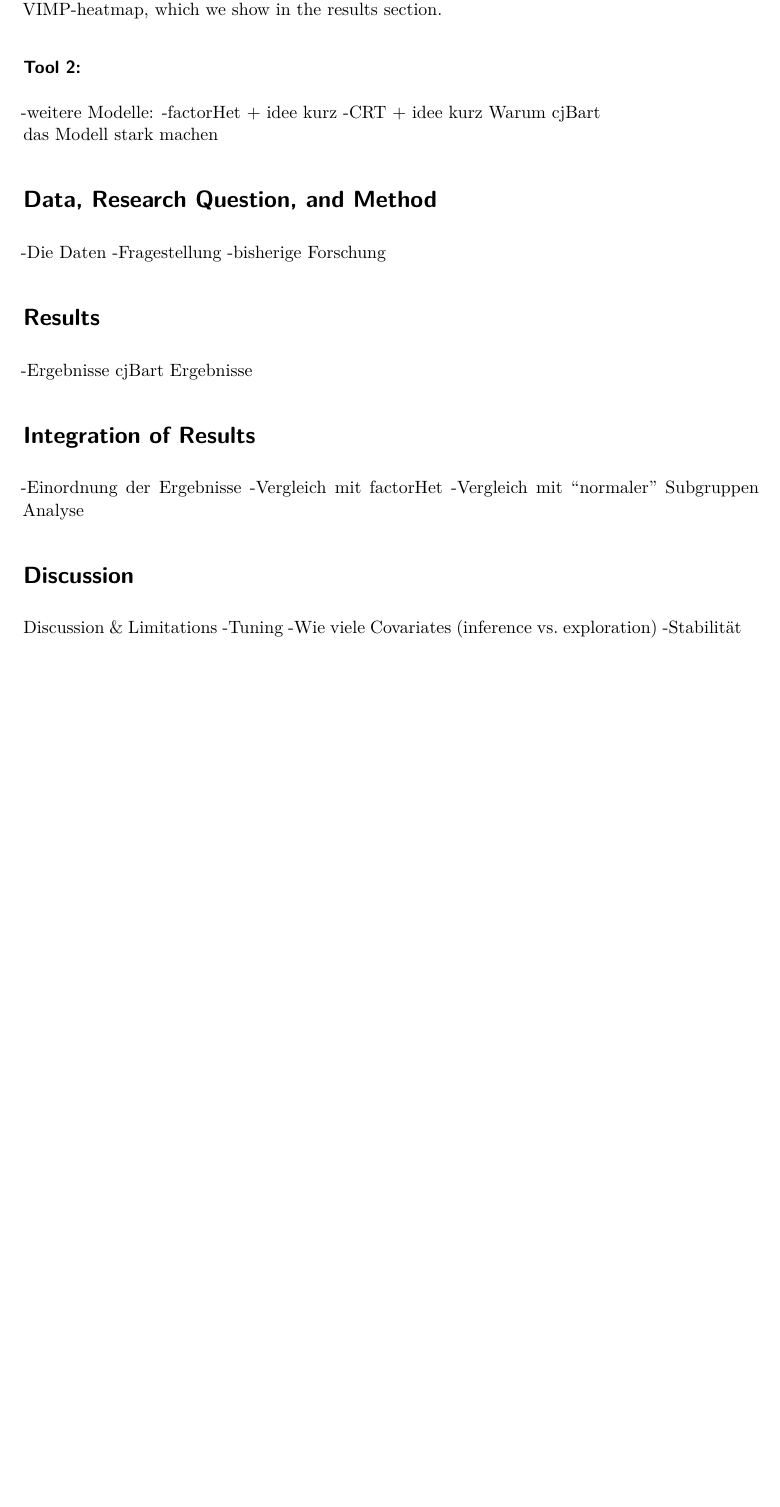
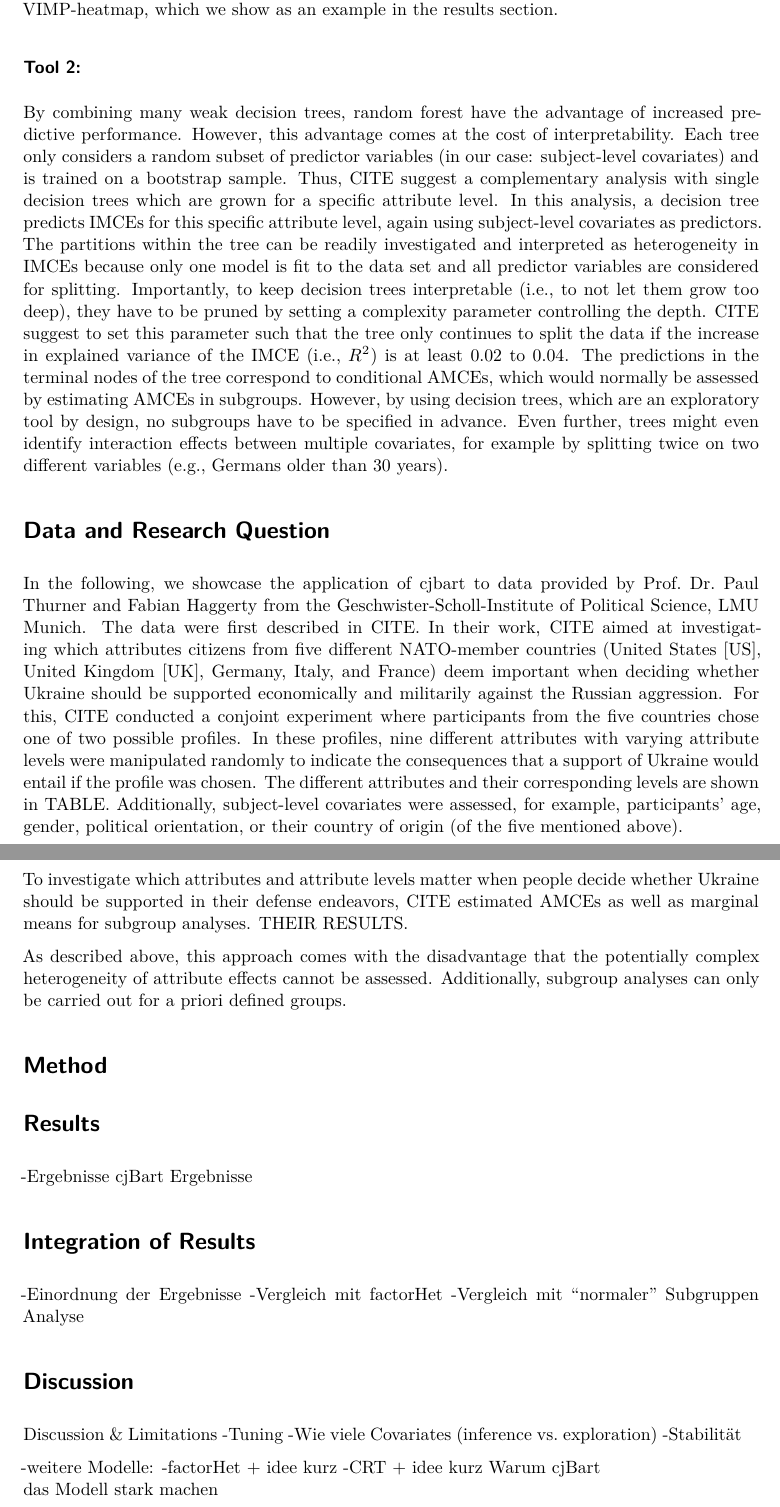
Before and after one commit to T-Reiter/Statistical_Consulting, a Quarto document (Manuscript files/Manuscript.qmd): part of page 4 of 4 before the commit and two parts of pages 4 and 5 of 5 after it, the two joined at a grey line, cut so that both start at the same text, the shorter picture padded with empty space. Rendered offline with R 4.5, knitr and Pandoc in place of Quarto, then LaTeX, with nearby package versions.

Commit message:
Finished chapter cjbart Started chapter data and research question

```diff
--- a/Manuscript files/Manuscript.qmd
+++ b/Manuscript files/Manuscript.qmd
@@ -106,23 +106,41 @@ Specifically, for each attribute level, a random forest is trained where the cov
 Subsequently, variable importance measures (VIMPs) are derived to assess which covariates are driving the data partitioning. Briefly, the VIMPs are calculated by permuting the covariates (i.e., by introducing random noise to its values).
 If predictions change noticeably, this is an indication that the covariate is important for predicting the outcome (i.e., IMCE distributions).
 Of note, this is done separately for every combination of covariate and attribute level because the importance of a certain covariate may differ with respect to different attribute levels.
-This results in a comprehensive VIMP-heatmap, which we show in the results section.
+This results in a comprehensive VIMP-heatmap, which we show as an example in the results section.
 
 ### Tool 2:
 
+By combining many weak decision trees, random forest have the advantage of increased predictive performance.
+However, this advantage comes at the cost of interpretability.
+Each tree only considers a random subset of predictor variables (in our case: subject-level covariates) and is trained on a bootstrap sample.
+Thus, CITE suggest a complementary analysis with single decision trees which are grown for a specific attribute level.
+In this analysis, a decision tree predicts IMCEs for this specific attribute level, again using subject-level covariates as predictors.
+The partitions within the tree can be readily investigated and interpreted as heterogeneity in IMCEs because only one model is fit to the data set and all predictor variables are considered for splitting.
+Importantly, to keep decision trees interpretable (i.e., to not let them grow too deep), they have to be pruned by setting a complexity parameter controlling the depth.
+CITE suggest to set this parameter such that the tree only continues to split the data if the increase in explained variance of the IMCE (i.e., $R^2$) is at least 0.02 to 0.04.
+The predictions in the terminal nodes of the tree correspond to conditional AMCEs, which would normally be assessed by estimating AMCEs in subgroups.
+However, by using decision trees, which are an exploratory tool by design, no subgroups have to be specified in advance.
+Even further, trees might even identify interaction effects between multiple covariates, for example by splitting twice on two different variables (e.g., Germans older than 30 years).
 
 
+# Data and Research Question
+
+In the following, we showcase the application of cjbart to data provided by Prof. Dr. Paul Thurner and Fabian Haggerty from the Geschwister-Scholl-Institute of Political Science, LMU Munich.
+The data were first described in CITE.
+In their work, CITE aimed at investigating which attributes citizens from five different NATO-member countries (United States [US], United Kingdom [UK], Germany, Italy, and France) deem important when deciding whether Ukraine should be supported economically and militarily against the Russian aggression.
+For this, CITE conducted a conjoint experiment where participants from the five countries chose one of two possible profiles.
+In these profiles, nine different attributes with varying attribute levels were manipulated randomly to indicate the consequences that a support of Ukraine would entail if the profile was chosen.
+The different attributes and their corresponding levels are shown in TABLE.
+Additionally, subject-level covariates were assessed, for example, participants' age, gender, political orientation, or their country of origin (of the five mentioned above).
+
+To investigate which attributes and attribute levels matter when people decide whether Ukraine should be supported in their defense endeavors, CITE estimated AMCEs as well as marginal means for subgroup analyses.
+THEIR RESULTS.
+
+As described above, this approach comes with the disadvantage that the potentially complex heterogeneity of attribute effects cannot be assessed.
+Additionally, subgroup analyses can only be carried out for a priori defined groups.
 
 
--weitere Modelle:
--factorHet + idee kurz
--CRT + idee kurz
-Warum cjBart
-das Modell stark machen
-
-# Data, Research Question, and Method
-
--Die Daten -Fragestellung -bisherige Forschung
+# Method
 
 # Results
 
@@ -136,4 +154,10 @@ das Modell stark machen
 
 Discussion & Limitations -Tuning -Wie viele Covariates (inference vs. exploration) -Stabilität
 
+-weitere Modelle:
+-factorHet + idee kurz
+-CRT + idee kurz
+Warum cjBart
+das Modell stark machen
+
 # Conclusion
```
Also changed, not shown: Manuscript files/Manuscript.qmd (4 more changed lines).
